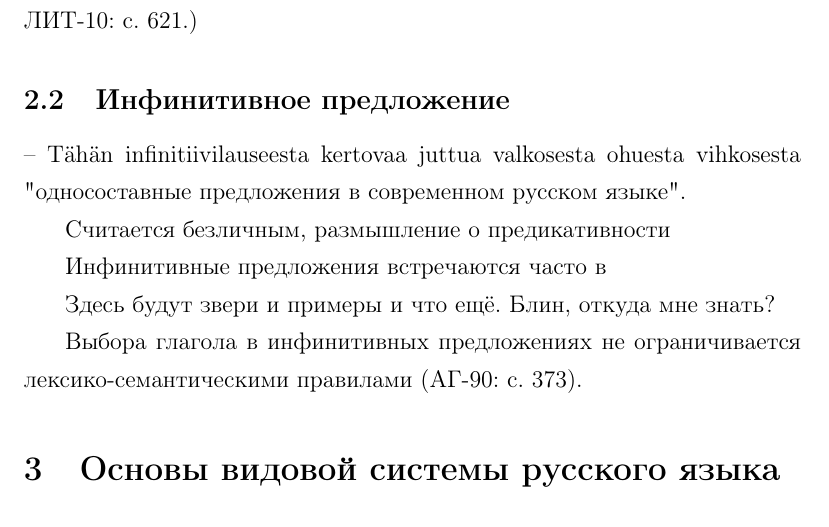
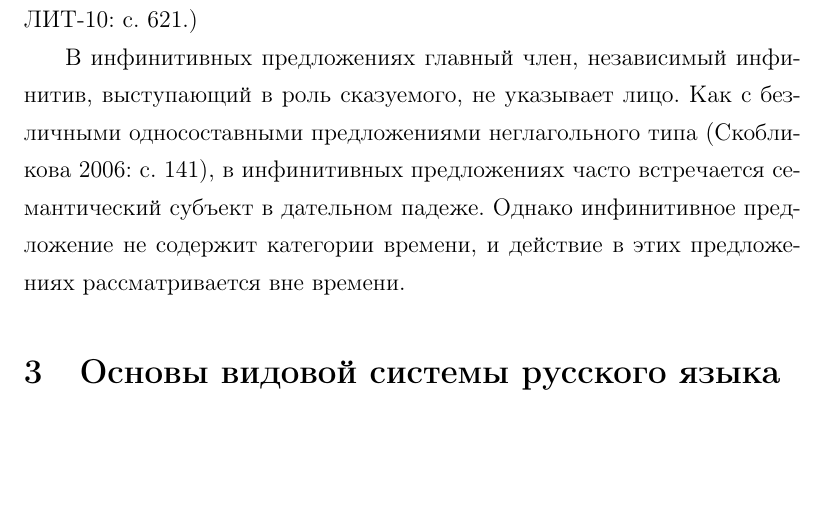
Before and after one commit to mristeli/kandi, a LaTeX document (vidglago.tex, which reads predlozh.tex): part of page 6 of 11, cut so that both start at the same text, the shorter picture padded with empty space. Compiled offline with pdfLaTeX.

Commit message:
Closer to done

```diff
--- a/predlozh.tex
+++ b/predlozh.tex
@@ -15,26 +16,9 @@
 Предметом изучения в этой работы, однако, является не случаи подчиненного к другому слова инфинитива, а так называемое инфинитивное предложение. Инфинитивными называются предложения, в которых в качестве сказуемого встречается независимый инфинитив (Тимофеев 1950: с. 262). В таких предложениях инфинитив один занимает место главного члена предложения. На место главного члена в изучаемых предложений может поступать любой глагол без лексико-семантических ограничений (АГ-80: с. 373). Поскольку в инфинитивных предложениях лишь один главный член, они входят, как выше говорилось, в число односоставных предложений в обсуждаемой классификации русских предложений (ЛИТ-10: с. 665). (см. также о классификаций предложений ЛИТ-10: с. 621.)
 
-\subsection{Инфинитивное предложение}
-
--- Tähän infinitiivilauseesta kertovaa juttua valkosesta ohuesta vihkosesta "односоставные предложения в современном русском языке".
-
+В инфинитивных предложениях главный член, независимый инфинитив, выступающий в роль сказуемого, не указывает лицо. Как с безличными односоставными предложениями неглагольного типа (Скобликова 2006: с. 141), в инфинитивных предложениях часто встречается семантический субъект в дательном падеже. Однако инфинитивное предложение не содержит категории времени, и действие в этих предложениях рассматривается вне времени.
 
 
 %Тимофеев (1950: с. 267) подразделяет инфинитивные предложения дальше на три: Собственно-инфинитивные предложения без частицы "бы", собственно-инфинитивные предложения с данной частицей, глагольно-инфинитивные предложения с формами глагола "быть". Эти группы отличаются именно модальными значениях. Согласно Тимофееву, собственно-инфинитивные предложения без частицы "бы" в основном выражают долженствование и необходимость, подобные предложения с данной частицей долженствование в более желательном тоне. А третья группа состоит из предложений, в которых в настоящем времени можно ощутить невидимую форму глагола быть, которого, как известно, в современном русском языке не употребляется. В рамках этой работы рассматриваются только предложения первого типа, предложения с независимым инфинитивом без служебных слов, влияющих на восприятие модальных значений данных предложений.
-
-
-Считается безличным, размышление о предикативности
-
-Инфинитивные предложения встречаются часто в
-
-Здесь будут звери и примеры и что ещё. Блин, откуда мне знать?
-
-
-
-
-
-
-Выбора глагола в инфинитивных предложениях не ограничивается лексико-семантическими правилами (АГ-90: с. 373).
 %
 %Ради описания модальных значений в инфинитивных предложениях следует представить, как определяется изучаемый тип предложения. В этой главе сначала обсуждается классификация предложений и других синтаксических единиц в русском языке. Классификация единиц представляется на уровне, на котором приходится для того, чтобы понято было, как определяется и ограничивается грамматическая конструкция инфинитивное предложение, рассматриваемое нами.
 %
```
Also changed, not shown: predlozh.tex (7 more changed lines).
